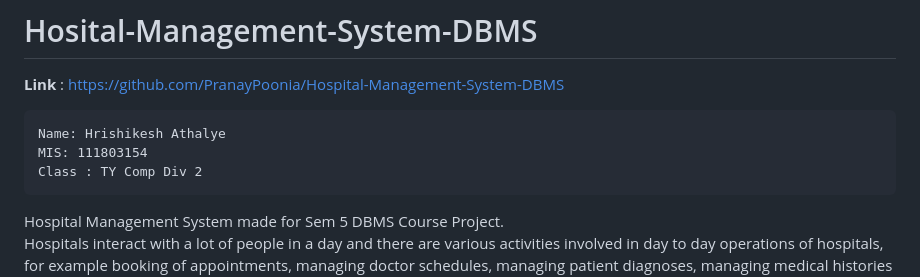
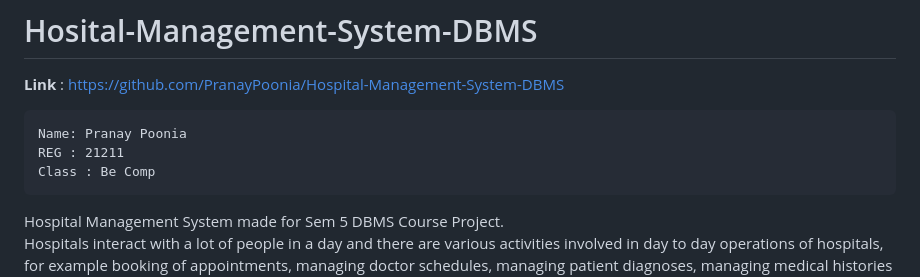
Before and after one commit to PranayPoonia/hospital-Management-System, a Markdown page: README.md, the part around the change. Drawn GitHub-style.

```diff
--- a/README.md
+++ b/README.md
@@ -2,9 +2,9 @@
 <b>Link</b> : https://github.com/PranayPoonia/Hospital-Management-System-DBMS
 
 <pre>
-Name: Hrishikesh Athalye
-MIS: 111803154
-Class : TY Comp Div 2
+Name: Pranay Poonia
+REG : 21211
+Class : Be Comp
 </pre>
 
 Hospital Management System made for Sem 5 DBMS Course Project.<br>
```
